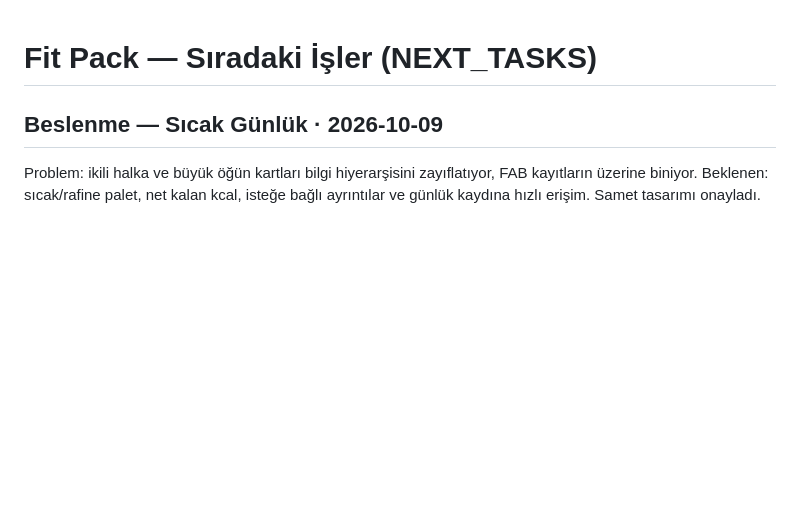
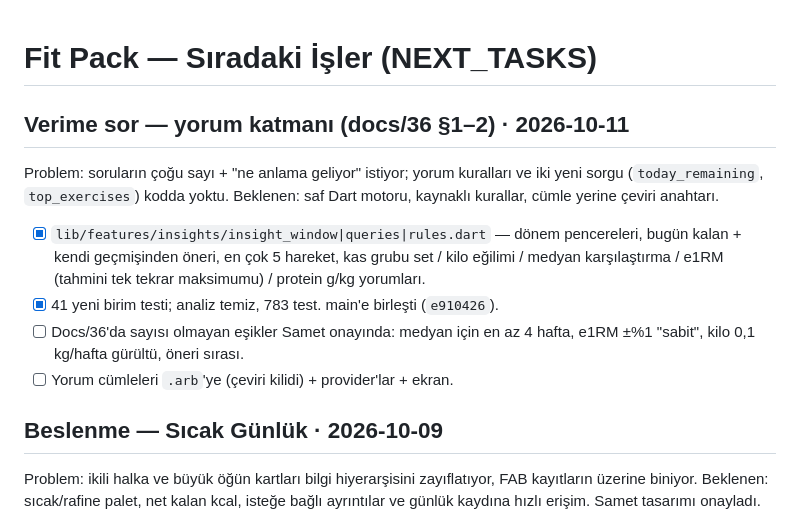
Before and after one commit to BS18-Production/fit-pack, a Markdown page: NEXT_TASKS.md, the part around the change. Rendered like a GitHub page; blank space fills up the shorter version.

Commit message:
docs: verime sor yorum katmanı birleşti — NEXT_TASKS / PROJECT_STATE
Co-Authored-By: Claude Opus 5.5 (1M context) <noreply@anthropic.com>

```diff
--- a/NEXT_TASKS.md
+++ b/NEXT_TASKS.md
@@ -1,4 +1,19 @@
 # Fit Pack — Sıradaki İşler (NEXT_TASKS)
+
+## Verime sor — yorum katmanı (docs/36 §1–2) · 2026-10-11
+
+Problem: soruların çoğu sayı + "ne anlama geliyor" istiyor; yorum kuralları
+ve iki yeni sorgu (`today_remaining`, `top_exercises`) kodda yoktu.
+Beklenen: saf Dart motoru, kaynaklı kurallar, cümle yerine çeviri anahtarı.
+
+- [x] `lib/features/insights/insight_window|queries|rules.dart` — dönem
+      pencereleri, bugün kalan + kendi geçmişinden öneri, en çok 5 hareket,
+      kas grubu set / kilo eğilimi / medyan karşılaştırma / e1RM (tahmini tek
+      tekrar maksimumu) / protein g/kg yorumları.
+- [x] 41 yeni birim testi; analiz temiz, 783 test. main'e birleşti (`e910426`).
+- [ ] Docs/36'da sayısı olmayan eşikler Samet onayında: medyan için en az 4
+      hafta, e1RM ±%1 "sabit", kilo 0,1 kg/hafta gürültü, öneri sırası.
+- [ ] Yorum cümleleri `.arb`'ye (çeviri kilidi) + provider'lar + ekran.
 
 ## Beslenme — Sıcak Günlük · 2026-10-09
 
```
Also changed, not shown: PROJECT_STATE.md (+11 -1 lines).
